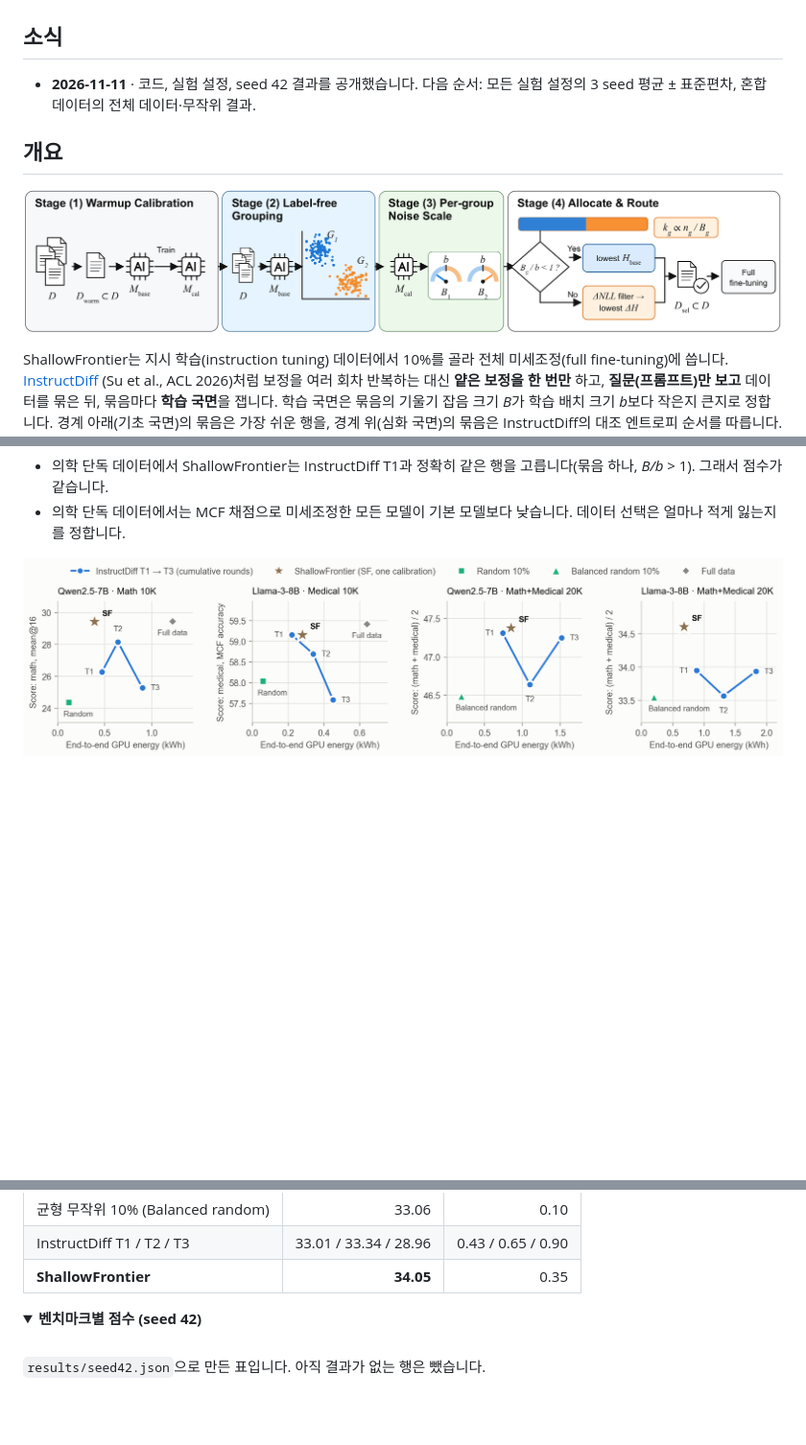
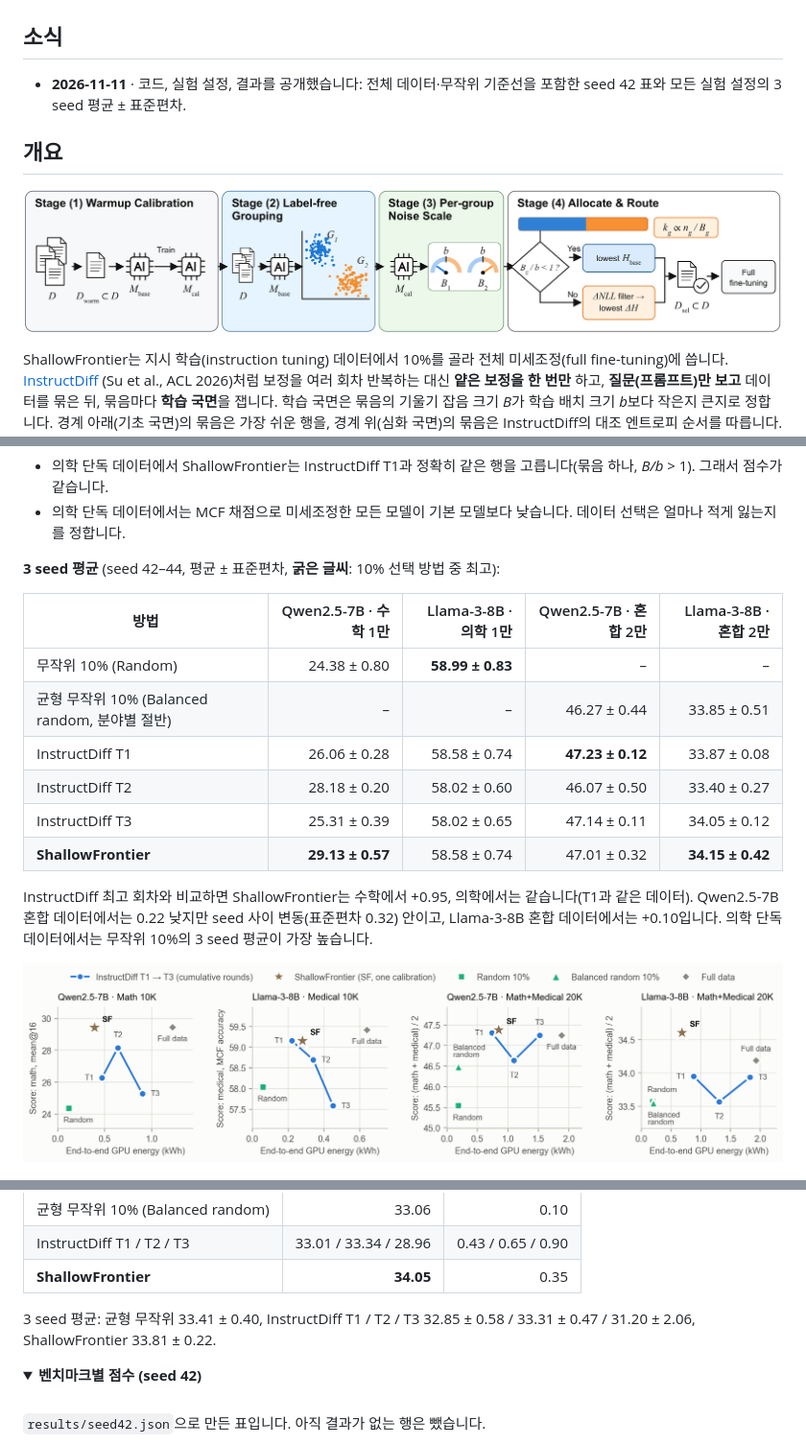
Before and after one commit to hufs24lsh/data-selection, a Markdown page: README.ko.md, 3 parts joined by grey strips. Shown at 96% size. Rendered like a GitHub page; pictures changed too: assets/energy_vs_score.png, assets/pipeline.png; folded sections open; blank space fills up the shorter version.

```diff
--- a/README.ko.md
+++ b/README.ko.md
@@ -30,8 +30,8 @@
 
 ## 소식
 
-- **2026-11-11** · 코드, 실험 설정, seed 42 결과를 공개했습니다.
-  다음 순서: 모든 실험 설정의 3 seed 평균 ± 표준편차, 혼합 데이터의 전체 데이터·무작위 결과.
+- **2026-11-11** · 코드, 실험 설정, 결과를 공개했습니다: 전체 데이터·무작위 기준선을 포함한 seed 42 표와 모든 실험 설정의
+  3 seed 평균 ± 표준편차.
 
 ## 개요
 
@@ -127,6 +128,21 @@ Llama-3-8B 혼합 데이터에서 풀 전체를 점수 하나로 줄 세우면
 
 - 의학 단독 데이터에서 ShallowFrontier는 InstructDiff T1과 정확히 같은 행을 고릅니다(묶음 하나, *B/b* > 1). 그래서 점수가 같습니다.
 - 의학 단독 데이터에서는 MCF 채점으로 미세조정한 모든 모델이 기본 모델보다 낮습니다. 데이터 선택은 얼마나 적게 잃는지를 정합니다.
+
+**3 seed 평균** (seed 42–44, 평균 ± 표준편차, **굵은 글씨**: 10% 선택 방법 중 최고):
+
+| 방법 | Qwen2.5-7B · 수학 1만 | Llama-3-8B · 의학 1만 | Qwen2.5-7B · 혼합 2만 | Llama-3-8B · 혼합 2만 |
+|---|---:|---:|---:|---:|
+| 무작위 10% (Random) | 24.38 ± 0.80 | **58.99 ± 0.83** | – | – |
+| 균형 무작위 10% (Balanced random, 분야별 절반) | – | – | 46.27 ± 0.44 | 33.85 ± 0.51 |
+| InstructDiff T1 | 26.06 ± 0.28 | 58.58 ± 0.74 | **47.23 ± 0.12** | 33.87 ± 0.08 |
+| InstructDiff T2 | 28.18 ± 0.20 | 58.02 ± 0.60 | 46.07 ± 0.50 | 33.40 ± 0.27 |
+| InstructDiff T3 | 25.31 ± 0.39 | 58.02 ± 0.65 | 47.14 ± 0.11 | 34.05 ± 0.12 |
+| **ShallowFrontier** | **29.13 ± 0.57** | 58.58 ± 0.74 | 47.01 ± 0.32 | **34.15 ± 0.42** |
+
+InstructDiff 최고 회차와 비교하면 ShallowFrontier는 수학에서 +0.95, 의학에서는 같습니다(T1과 같은 데이터).
+Qwen2.5-7B 혼합 데이터에서는 0.22 낮지만 seed 사이 변동(표준편차 0.32) 안이고, Llama-3-8B 혼합 데이터에서는 +0.10입니다. 의학 단독
+데이터에서는 무작위 10%의 3 seed 평균이 가장 높습니다.
 
 <p align="center">
   <img src="assets/energy_vs_score.png" alt="4개 실험 설정에서 전 과정 GPU 에너지 대비 점수" width="100%">
@@ -143,6 +159,9 @@ Llama-3-8B 혼합 데이터에서 풀 전체를 점수 하나로 줄 세우면
 | 균형 무작위 10% (Balanced random) | 33.06 | 0.10 |
 | InstructDiff T1 / T2 / T3 | 33.01 / 33.34 / 28.96 | 0.43 / 0.65 / 0.90 |
 | **ShallowFrontier** | **34.05** | 0.35 |
+
+3 seed 평균: 균형 무작위 33.41 ± 0.40, InstructDiff T1 / T2 / T3 32.85 ± 0.58 / 33.31 ± 0.47 / 31.20 ± 2.06, ShallowFrontier
+33.81 ± 0.22.
 
 <details>
 <summary><b>벤치마크별 점수 (seed 42)</b></summary>
```
Also changed, not shown: other parts of README.ko.md (+12 -7 lines), README.md (+32 -9 lines), 2 other files.
